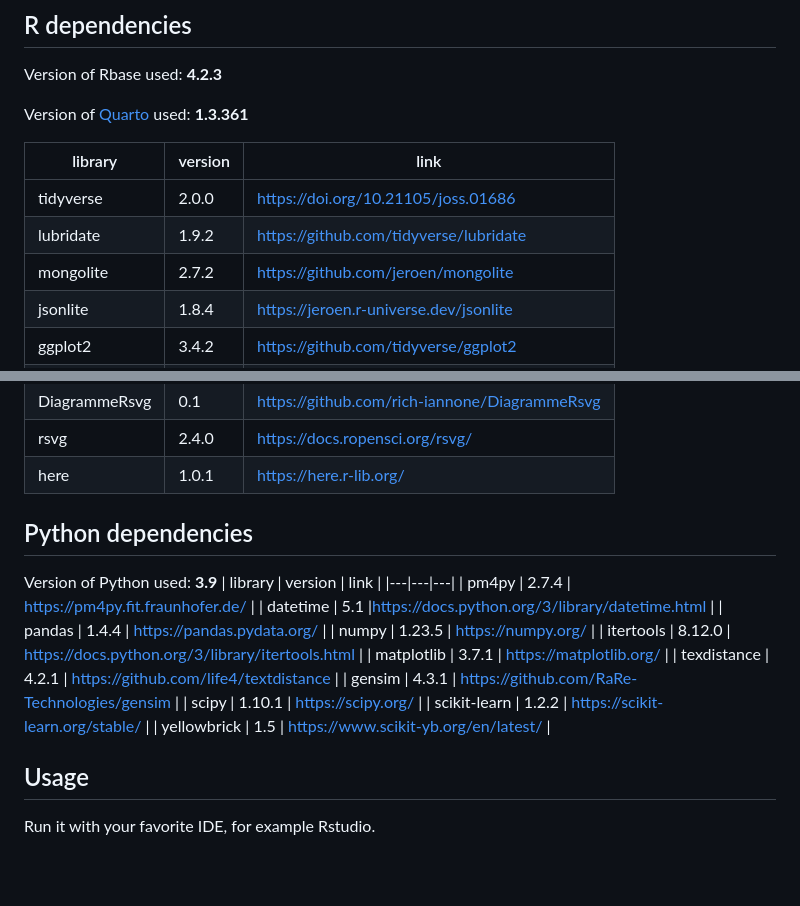
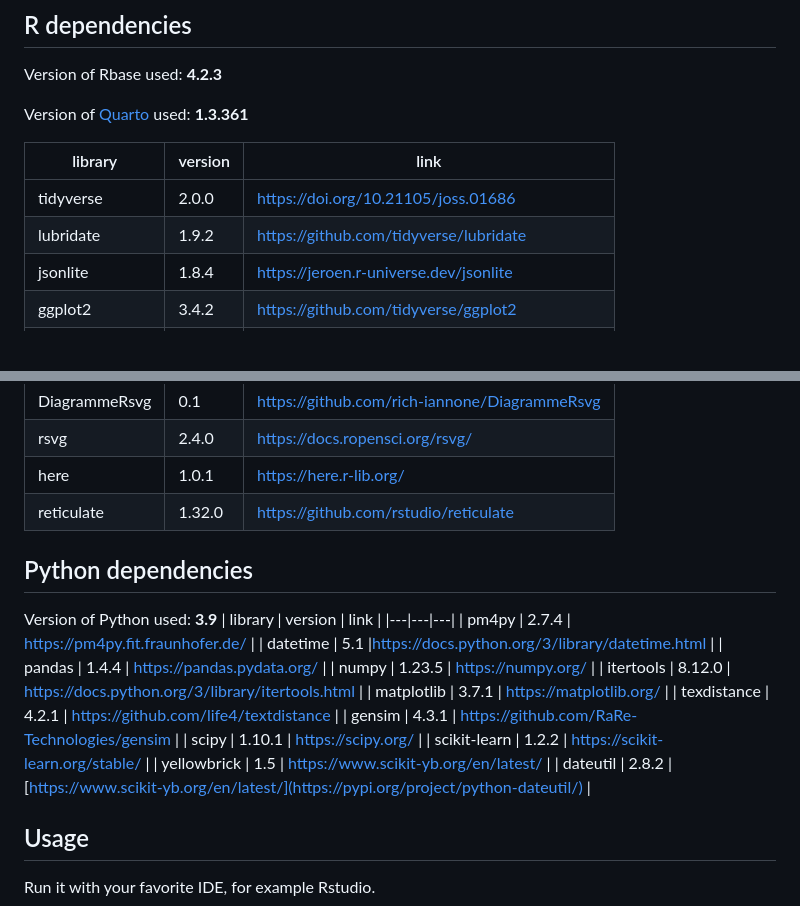
Before and after one commit to metodologianavarrabiomed/CONCEPT-DIABETES, a Markdown page: README.md, 2 parts joined by grey strips. Drawn GitHub-style; blank space fills up the shorter version.

```diff
--- a/README.md
+++ b/README.md
@@ -91,7 +61,6 @@ Version of [Quarto](https://quarto.org/) used: **1.3.361**
 |---|---|---|
 | tidyverse  | 2.0.0	 | https://doi.org/10.21105/joss.01686  |
 | lubridate  | 1.9.2	 | https://github.com/tidyverse/lubridate  |
-| mongolite  | 2.7.2	 | 	https://github.com/jeroen/mongolite  |
 | jsonlite  | 1.8.4	 | 	https://jeroen.r-universe.dev/jsonlite  |
 | ggplot2  | 3.4.2	 | https://github.com/tidyverse/ggplot2  |
 | bupaR  | 0.5.3	 | https://bupar.net/  |
@@ -101,6 +70,7 @@ Version of [Quarto](https://quarto.org/) used: **1.3.361**
 | DiagrammeRsvg  | 0.1	 | 	https://github.com/rich-iannone/DiagrammeRsvg  |
 | rsvg  | 2.4.0	 | 	https://docs.ropensci.org/rsvg/  |
 | here  | 1.0.1	 | https://here.r-lib.org/  |
+| reticulate  | 1.32.0	 | https://github.com/rstudio/reticulate  |
 
 
 ## Python dependencies
@@ -118,7 +88,7 @@ Version of Python used: **3.9**
 | scipy  | 1.10.1  | https://scipy.org/  |
 | scikit-learn  | 1.2.2  | https://scikit-learn.org/stable/  |
 | yellowbrick  | 1.5  | https://www.scikit-yb.org/en/latest/  |
-
+| dateutil  | 2.8.2  | [https://www.scikit-yb.org/en/latest/](https://pypi.org/project/python-dateutil/)  |
 
 ## Usage
 
```
Also changed, not shown: other parts of README.md (+40 -70 lines).
